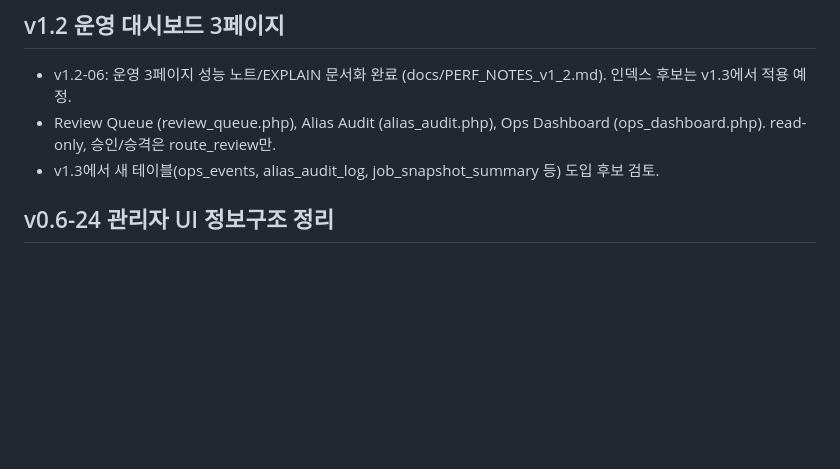
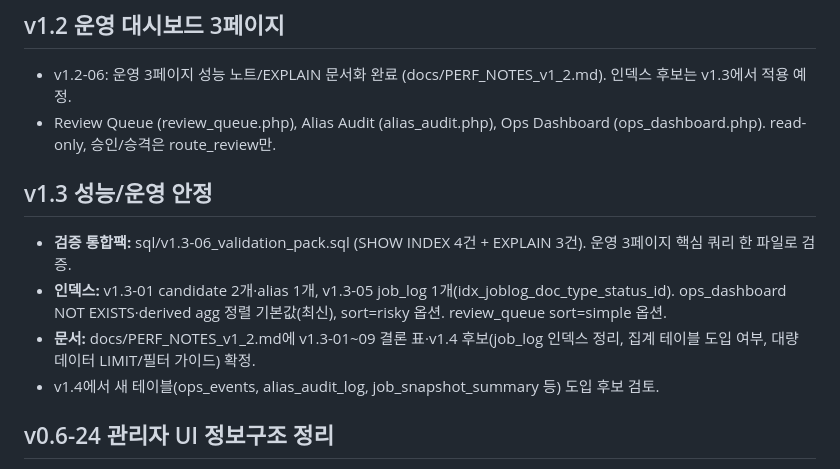
Before and after one commit to vlackholism5/gilime, a Markdown page: README.md, the part around the change. GitHub-like rendering; blank space fills up the shorter version.

Commit message:
docs(v1.3-10): freeze v1.3 perf outcomes + next candidates
Co-authored-by: Cursor <cursoragent@cursor.com>

```diff
--- a/README.md
+++ b/README.md
@@ -93,7 +93,13 @@ PARSE_MATCH(job) 실행 시 후보(candidates) 생성하면서 **서울시 정
 
 - v1.2-06: 운영 3페이지 성능 노트/EXPLAIN 문서화 완료 (docs/PERF_NOTES_v1_2.md). 인덱스 후보는 v1.3에서 적용 예정.
 - Review Queue (review_queue.php), Alias Audit (alias_audit.php), Ops Dashboard (ops_dashboard.php). read-only, 승인/승격은 route_review만.
-- v1.3에서 새 테이블(ops_events, alias_audit_log, job_snapshot_summary 등) 도입 후보 검토.
+
+## v1.3 성능/운영 안정
+
+- **검증 통합팩:** sql/v1.3-06_validation_pack.sql (SHOW INDEX 4건 + EXPLAIN 3건). 운영 3페이지 핵심 쿼리 한 파일로 검증.
+- **인덱스:** v1.3-01 candidate 2개·alias 1개, v1.3-05 job_log 1개(idx_joblog_doc_type_status_id). ops_dashboard NOT EXISTS·derived agg 정렬 기본값(최신), sort=risky 옵션. review_queue sort=simple 옵션.
+- **문서:** docs/PERF_NOTES_v1_2.md에 v1.3-01~09 결론 표·v1.4 후보(job_log 인덱스 정리, 집계 테이블 도입 여부, 대량 데이터 LIMIT/필터 가이드) 확정.
+- v1.4에서 새 테이블(ops_events, alias_audit_log, job_snapshot_summary 등) 도입 후보 검토.
 
 ## v0.6-24 관리자 UI 정보구조 정리
 
```
Also changed, not shown: docs/PERF_NOTES_v1_2.md (+21 -0 lines), docs/STATUS_FOR_GPT.md (+3 -3 lines).
